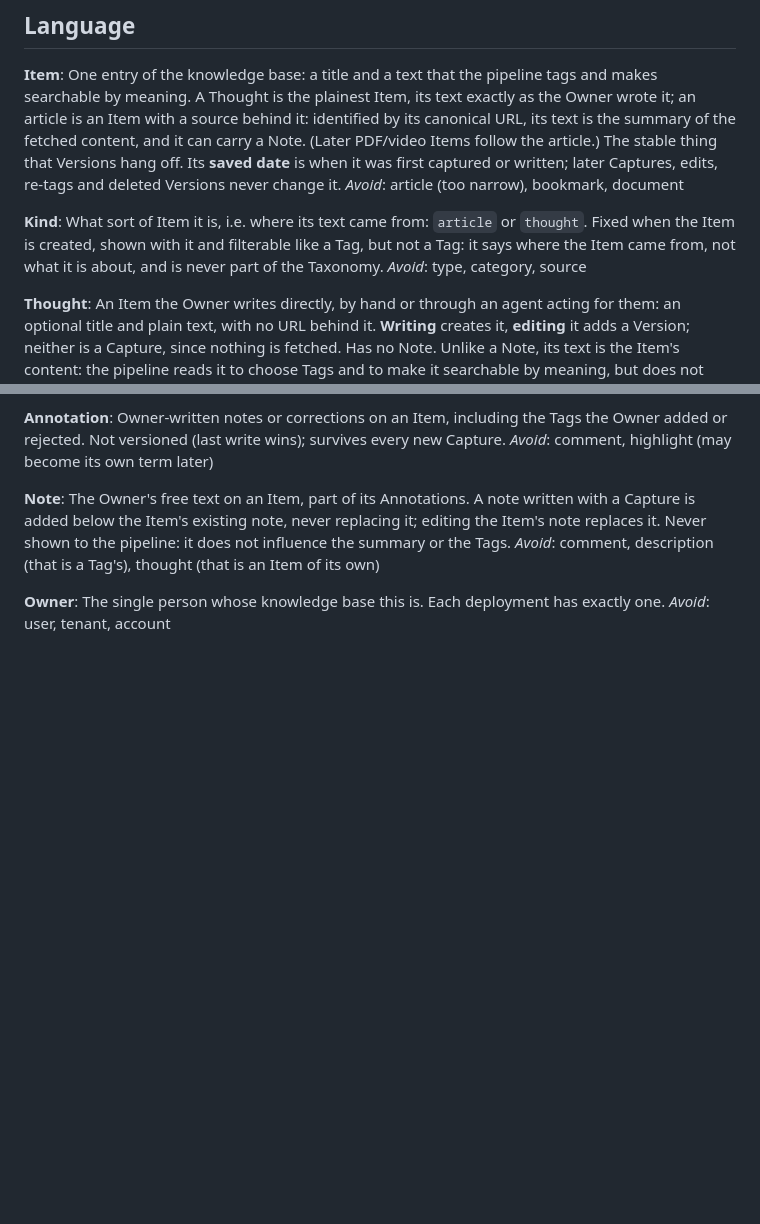
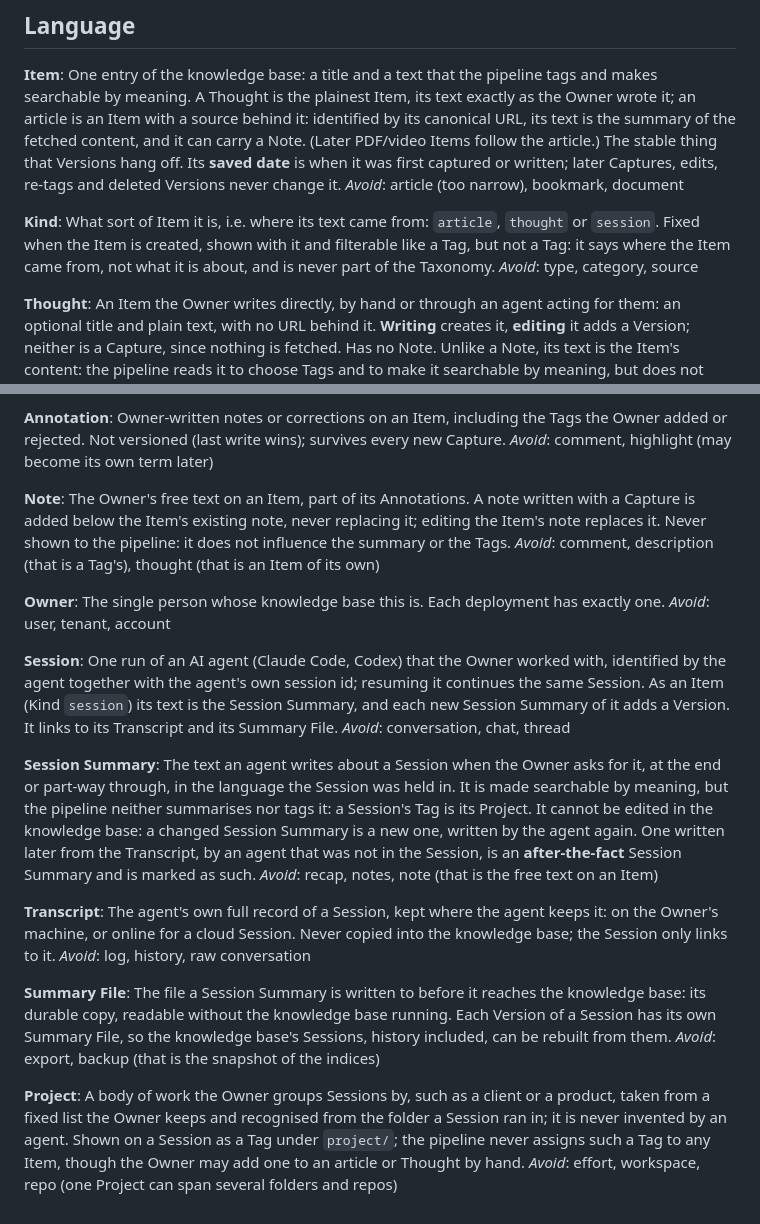
Before and after one commit to podhoralukas/personal-knowledge-base, a Markdown page: CONTEXT.md, 2 parts joined by grey strips. Drawn GitHub-style; blank space fills up the shorter version.

Commit message:
development plan

```diff
--- a/CONTEXT.md
+++ b/CONTEXT.md
@@ -9,7 +9,7 @@ One entry of the knowledge base: a title and a text that the pipeline tags and m
 _Avoid_: article (too narrow), bookmark, document
 
 **Kind**:
-What sort of Item it is, i.e. where its text came from: `article` or `thought`. Fixed when the Item is created, shown with it and filterable like a Tag, but not a Tag: it says where the Item came from, not what it is about, and is never part of the Taxonomy.
+What sort of Item it is, i.e. where its text came from: `article`, `thought` or `session`. Fixed when the Item is created, shown with it and filterable like a Tag, but not a Tag: it says where the Item came from, not what it is about, and is never part of the Taxonomy.
 _Avoid_: type, category, source
 
 **Thought**:
@@ -55,3 +55,23 @@ _Avoid_: comment, description (that is a Tag's), thought (that is an Item of its
 **Owner**:
 The single person whose knowledge base this is. Each deployment has exactly one.
 _Avoid_: user, tenant, account
+
+**Session**:
+One run of an AI agent (Claude Code, Codex) that the Owner worked with, identified by the agent together with the agent's own session id; resuming it continues the same Session. As an Item (Kind `session`) its text is the Session Summary, and each new Session Summary of it adds a Version. It links to its Transcript and its Summary File.
+_Avoid_: conversation, chat, thread
+
+**Session Summary**:
+The text an agent writes about a Session when the Owner asks for it, at the end or part-way through, in the language the Session was held in. It is made searchable by meaning, but the pipeline neither summarises nor tags it: a Session's Tag is its Project. It cannot be edited in the knowledge base: a changed Session Summary is a new one, written by the agent again. One written later from the Transcript, by an agent that was not in the Session, is an **after-the-fact** Session Summary and is marked as such.
+_Avoid_: recap, notes, note (that is the free text on an Item)
+
+**Transcript**:
+The agent's own full record of a Session, kept where the agent keeps it: on the Owner's machine, or online for a cloud Session. Never copied into the knowledge base; the Session only links to it.
+_Avoid_: log, history, raw conversation
+
+**Summary File**:
+The file a Session Summary is written to before it reaches the knowledge base: its durable copy, readable without the knowledge base running. Each Version of a Session has its own Summary File, so the knowledge base's Sessions, history included, can be rebuilt from them.
+_Avoid_: export, backup (that is the snapshot of the indices)
+
+**Project**:
+A body of work the Owner groups Sessions by, such as a client or a product, taken from a fixed list the Owner keeps and recognised from the folder a Session ran in; it is never invented by an agent. Shown on a Session as a Tag under `project/`; the pipeline never assigns such a Tag to any Item, though the Owner may add one to an article or Thought by hand.
+_Avoid_: effort, workspace, repo (one Project can span several folders and repos)
```
Also changed, not shown: docs/adr/0005-summary-files-are-the-record-for-sessions.md (added, +10 -0 lines).
